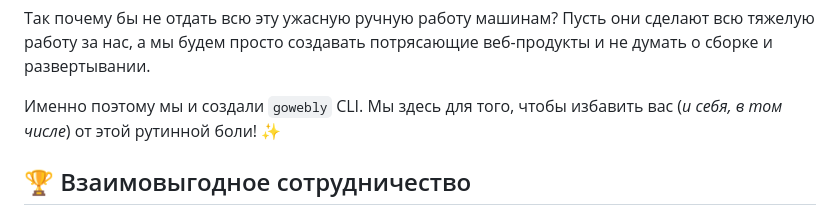
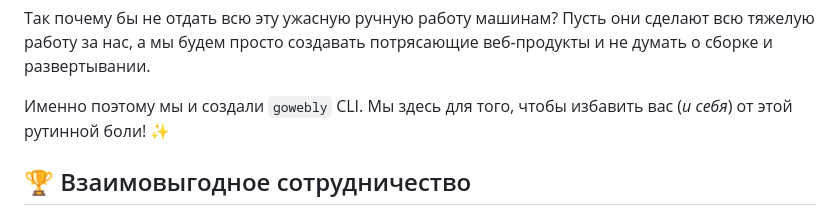
Before and after one commit to gowebly/gowebly, a Markdown page: README_RU.md, the part around the change. GitHub-like rendering.

```diff
--- a/README_RU.md
+++ b/README_RU.md
@@ -213,7 +213,7 @@ gowebly build
 веб-продукты и не думать о сборке и развертывании.
 
 Именно поэтому мы и создали `gowebly` CLI. Мы здесь для того, чтобы избавить
-вас (_и себя, в том числе_) от этой рутинной боли! ✨
+вас (_и себя_) от этой рутинной боли! ✨
 
 ## 🏆 Взаимовыгодное сотрудничество
 
```
Also changed, not shown: README_ES.md (+2 -2 lines).
